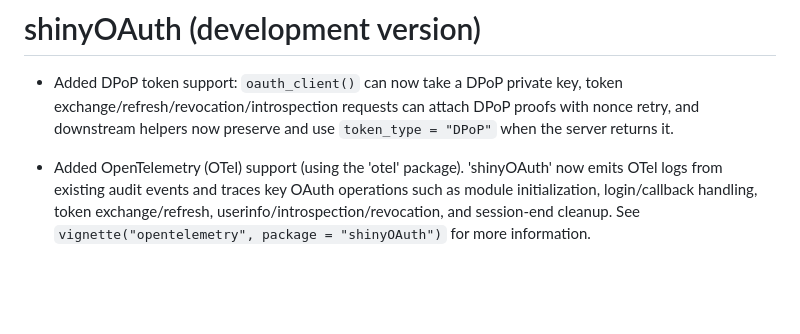
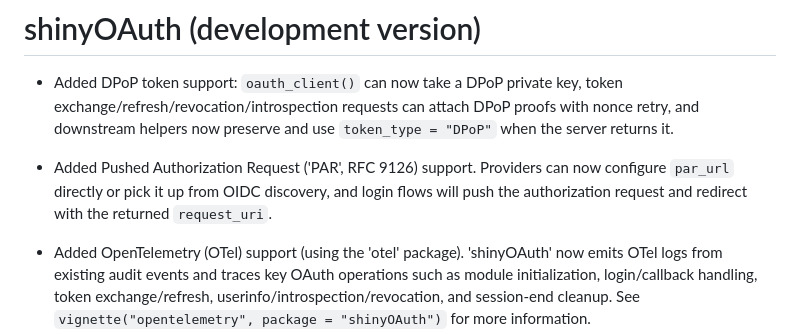
Before and after one commit to lukakoning/shinyOAuth, a Markdown page: NEWS.md, the part around the change. Rendered like a GitHub page; blank space fills up the shorter version.

```diff
--- a/NEWS.md
+++ b/NEWS.md
@@ -4,6 +4,11 @@
 now take a DPoP private key, token exchange/refresh/revocation/introspection
 requests can attach DPoP proofs with nonce retry, and downstream helpers now
 preserve and use `token_type = "DPoP"` when the server returns it.
+
+* Added Pushed Authorization Request ('PAR', RFC 9126) support.
+Providers can now configure `par_url` directly or pick it up from OIDC
+discovery, and login flows will push the authorization request and redirect
+with the returned `request_uri`.
 
 * Added OpenTelemetry (OTel) support (using the 'otel' package).
 'shinyOAuth' now emits OTel logs from existing audit events and traces
```
